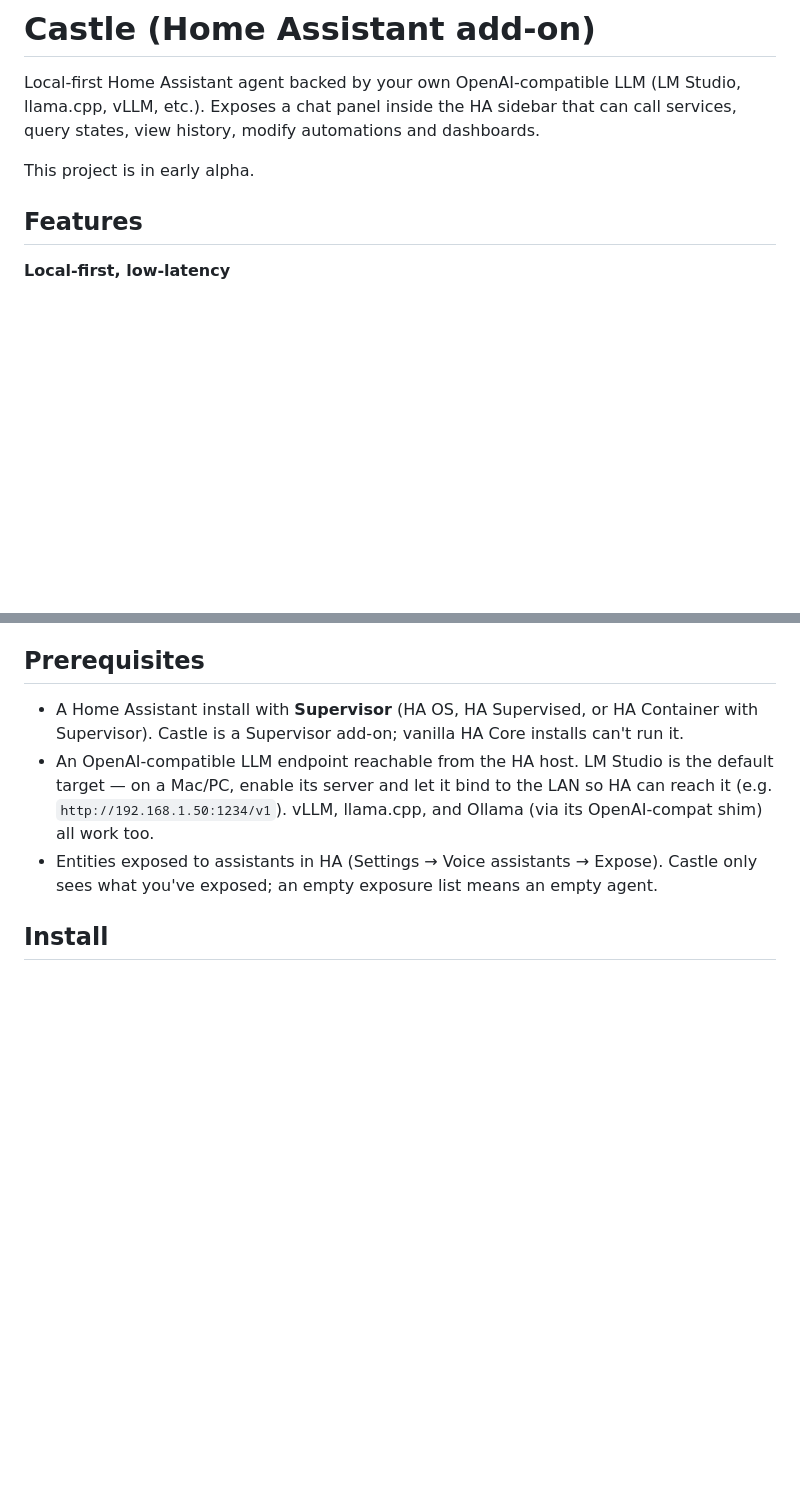
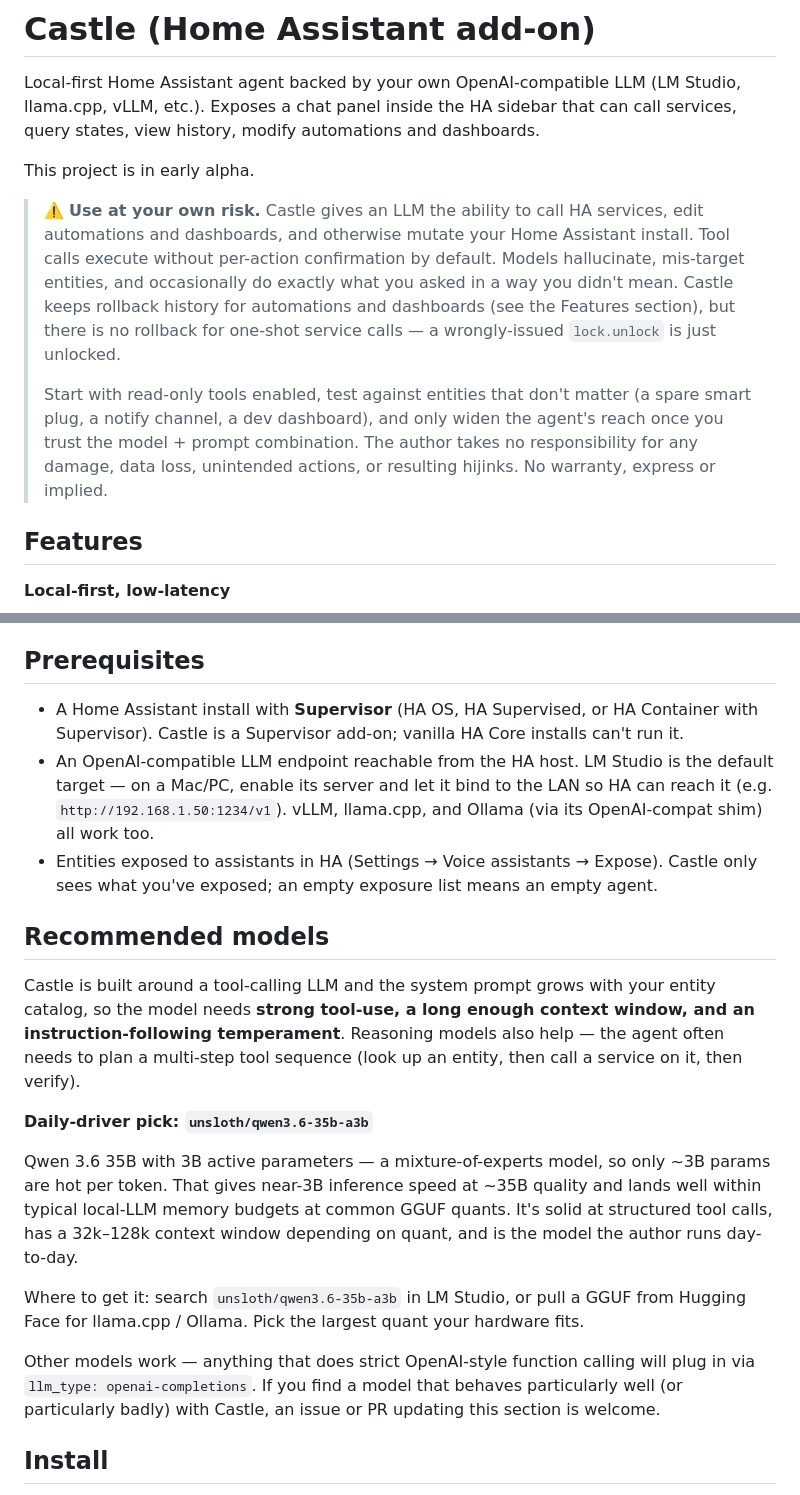
Before and after one commit to chendo/Castle, a Markdown page: castle/README.md, 2 parts joined by grey strips. Rendered like a GitHub page; blank space fills up the shorter version.

Commit message:
Add use-at-your-own-risk disclaimer + recommended-models section
Two README additions targeted at someone considering installing the
add-on:

- Disclaimer up top, next to the early-alpha banner. Spells out that
  the LLM has the keys: services execute without per-call confirmation,
  rollback only covers automation/dashboard edits (not one-shot service
  calls — a wrong `lock.unlock` stays unlocked). Suggests starting
  read-only against throwaway entities, then widening once the model +
  prompt combination feels trustworthy. Standard no-warranty language.

- Recommended models section before Install. Calls out
  `unsloth/qwen3.6-35b-a3b` as the daily-driver pick — MoE 35B with 3B
  active params, so it gives ~3B inference speed at ~35B quality and
  fits in typical local-LLM memory budgets at common GGUF quants.
  Notes the model's actual selection criteria (strong tool-use, long
  context, reasoning) so readers can substitute something else.

Co-Authored-By: Claude Opus 4.7 (1M context) <noreply@anthropic.com>

```diff
--- a/castle/README.md
+++ b/castle/README.md
@@ -5,6 +5,21 @@ Local-first Home Assistant agent backed by your own OpenAI-compatible LLM
 that can call services, query states, view history, modify automations and dashboards.
 
 This project is in early alpha.
+
+> ⚠️ **Use at your own risk.** Castle gives an LLM the ability to call HA
+> services, edit automations and dashboards, and otherwise mutate your
+> Home Assistant install. Tool calls execute without per-action confirmation
+> by default. Models hallucinate, mis-target entities, and occasionally do
+> exactly what you asked in a way you didn't mean. Castle keeps rollback
+> history for automations and dashboards (see the Features section), but
+> there is no rollback for one-shot service calls — a wrongly-issued
+> `lock.unlock` is just unlocked.
+>
+> Start with read-only tools enabled, test against entities that don't matter
+> (a spare smart plug, a notify channel, a dev dashboard), and only widen the
+> agent's reach once you trust the model + prompt combination. The author
+> takes no responsibility for any damage, data loss, unintended actions, or
+> resulting hijinks. No warranty, express or implied.
 
 ## Features
 
@@ -61,6 +76,31 @@ This project is in early alpha.
 - Entities exposed to assistants in HA (Settings → Voice assistants → Expose).
   Castle only sees what you've exposed; an empty exposure list means an empty
   agent.
+
+## Recommended models
+
+Castle is built around a tool-calling LLM and the system prompt grows with
+your entity catalog, so the model needs **strong tool-use, a long enough
+context window, and an instruction-following temperament**. Reasoning models
+also help — the agent often needs to plan a multi-step tool sequence (look up
+an entity, then call a service on it, then verify).
+
+**Daily-driver pick: `unsloth/qwen3.6-35b-a3b`**
+
+Qwen 3.6 35B with 3B active parameters — a mixture-of-experts model, so only
+~3B params are hot per token. That gives near-3B inference speed at ~35B
+quality and lands well within typical local-LLM memory budgets at common
+GGUF quants. It's solid at structured tool calls, has a 32k–128k context
+window depending on quant, and is the model the author runs day-to-day.
+
+Where to get it: search `unsloth/qwen3.6-35b-a3b` in LM Studio, or pull a
+GGUF from Hugging Face for llama.cpp / Ollama. Pick the largest quant your
+hardware fits.
+
+Other models work — anything that does strict OpenAI-style function calling
+will plug in via `llm_type: openai-completions`. If you find a model that
+behaves particularly well (or particularly badly) with Castle, an issue or
+PR updating this section is welcome.
 
 ## Install
 
```
